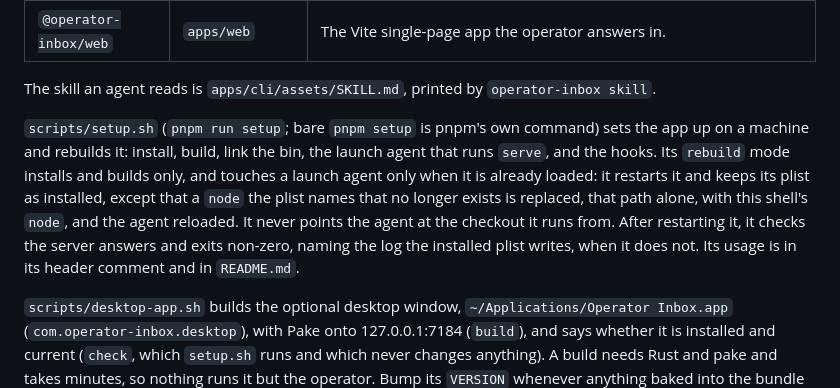
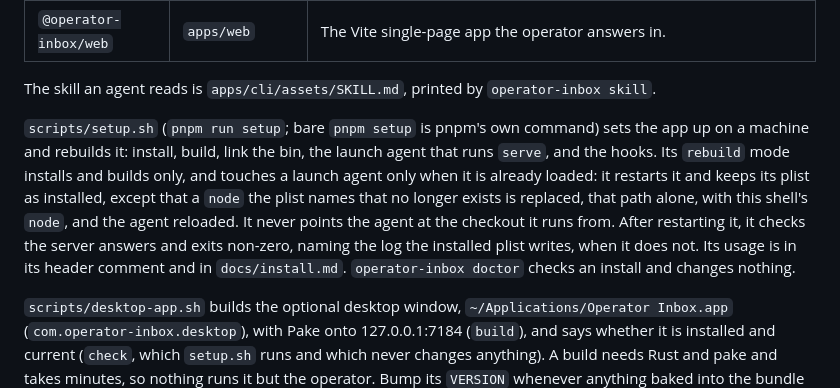
Before and after one commit to tomjamesallen/operator-inbox, a Markdown page: AGENTS.md, the part around the change. Rendered like a GitHub page.

```diff
--- a/AGENTS.md
+++ b/AGENTS.md
@@ -14,7 +14,7 @@ A pnpm and Turborepo monorepo:
 
 The skill an agent reads is `apps/cli/assets/SKILL.md`, printed by `operator-inbox skill`.
 
-`scripts/setup.sh` (`pnpm run setup`; bare `pnpm setup` is pnpm's own command) sets the app up on a machine and rebuilds it: install, build, link the bin, the launch agent that runs `serve`, and the hooks. Its `rebuild` mode installs and builds only, and touches a launch agent only when it is already loaded: it restarts it and keeps its plist as installed, except that a `node` the plist names that no longer exists is replaced, that path alone, with this shell's `node`, and the agent reloaded. It never points the agent at the checkout it runs from. After restarting it, it checks the server answers and exits non-zero, naming the log the installed plist writes, when it does not. Its usage is in its header comment and in `README.md`.
+`scripts/setup.sh` (`pnpm run setup`; bare `pnpm setup` is pnpm's own command) sets the app up on a machine and rebuilds it: install, build, link the bin, the launch agent that runs `serve`, and the hooks. Its `rebuild` mode installs and builds only, and touches a launch agent only when it is already loaded: it restarts it and keeps its plist as installed, except that a `node` the plist names that no longer exists is replaced, that path alone, with this shell's `node`, and the agent reloaded. It never points the agent at the checkout it runs from. After restarting it, it checks the server answers and exits non-zero, naming the log the installed plist writes, when it does not. Its usage is in its header comment and in `docs/install.md`. `operator-inbox doctor` checks an install and changes nothing.
 
 `scripts/desktop-app.sh` builds the optional desktop window, `~/Applications/Operator Inbox.app` (`com.operator-inbox.desktop`), with Pake onto 127.0.0.1:7184 (`build`), and says whether it is installed and current (`check`, which `setup.sh` runs and which never changes anything). A build needs Rust and pake and takes minutes, so nothing runs it but the operator. Bump its `VERSION` whenever anything baked into the bundle changes; `check` calls a window of another version stale.
 
```
Also changed, not shown: README.md (+23 -42 lines), docs/install.md (added, +181 -0 lines), docs/images/question.png (added), 7 other files.
